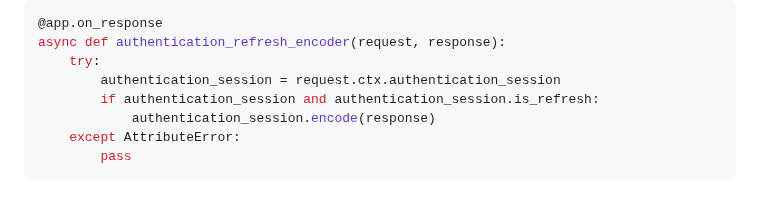
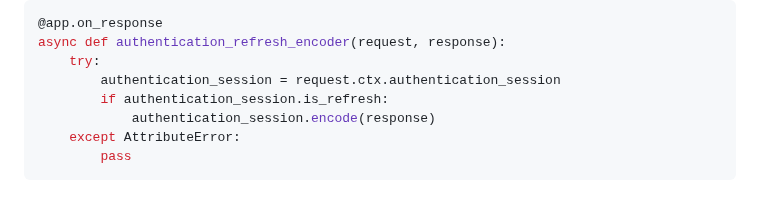
Before and after one commit to na-stewart/sanic-security, a Markdown page: README.md, the part around the change. GitHub-like rendering.

Commit message:
README.md revision

```diff
--- a/README.md
+++ b/README.md
@@ -306,7 +306,7 @@ Refreshed session can be encoded automatically via middleware.
 async def authentication_refresh_encoder(request, response):
     try:
         authentication_session = request.ctx.authentication_session
-        if authentication_session and authentication_session.is_refresh:
+        if authentication_session.is_refresh:
             authentication_session.encode(response)
     except AttributeError:
         pass
```
